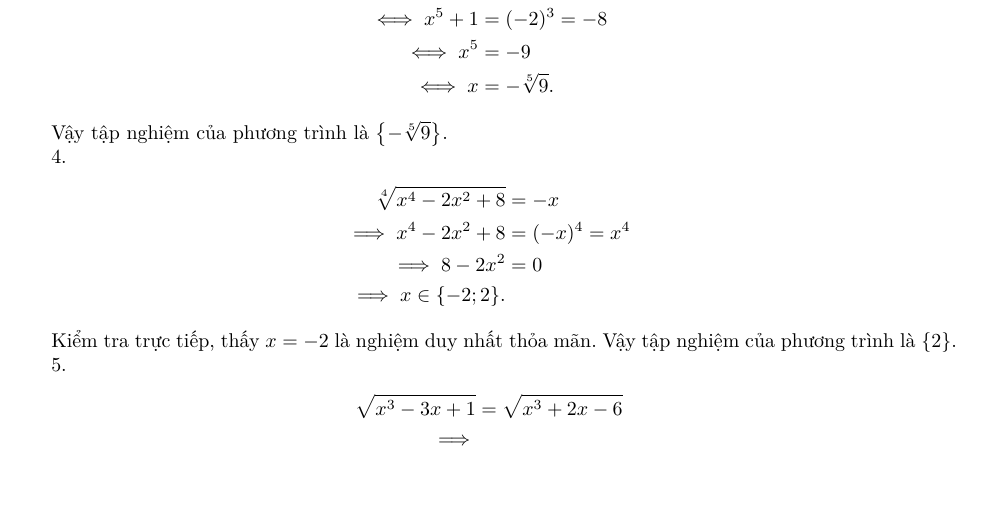
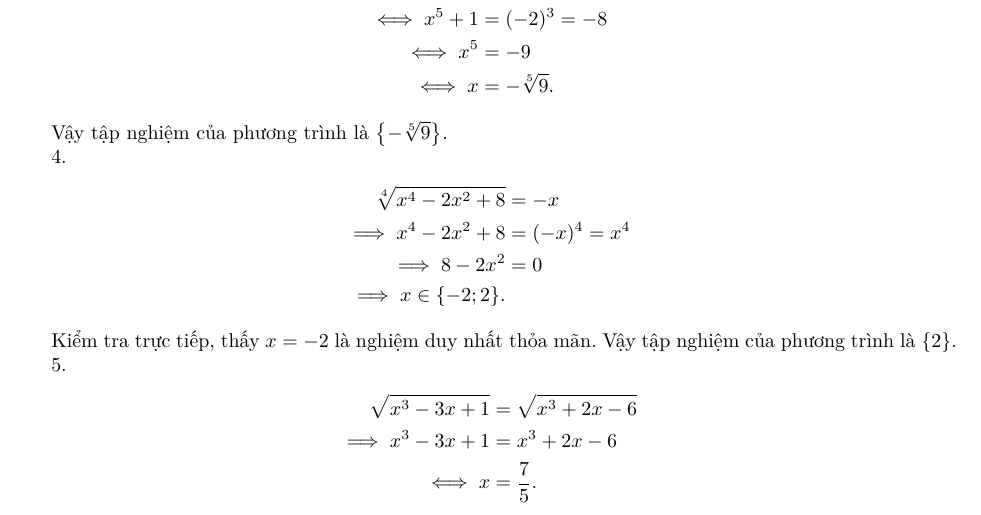
Before and after one commit to Piseratopo/-n-t-p-V-t-L-, a LaTeX book (main.tex, which reads chapter/toan_hoc_nen_tang/ham_so_mot_bien/ham_can_thuc.tex): part of page 16 of 17, cut so that both start at the same text, the shorter picture padded with empty space. Compiled offline with XeLaTeX; a missing font is replaced by an installed copy or a similar font.

Commit message:
hàm căn thức (tiếp)

```diff
--- a/chapter/toan_hoc_nen_tang/ham_so_mot_bien/ham_can_thuc.tex
+++ b/chapter/toan_hoc_nen_tang/ham_so_mot_bien/ham_can_thuc.tex
@@ -72,5 +72,6 @@ Kiểm tra trực tiếp, thấy $x = -2$ là nghiệm duy nhất thỏa mãn. V
 \arabic{subexercise}.
 \begin{align*}
    \sqrt{x^3-3x+1} &= \sqrt{x^3+2x-6} \\
-   \implies
+   \implies x^3-3x+1 &= x^3 + 2x - 6 \\
+   \iff x &= \frac{7}{5}.
 \end{align*}
```
Also changed, not shown: main.pdf.
